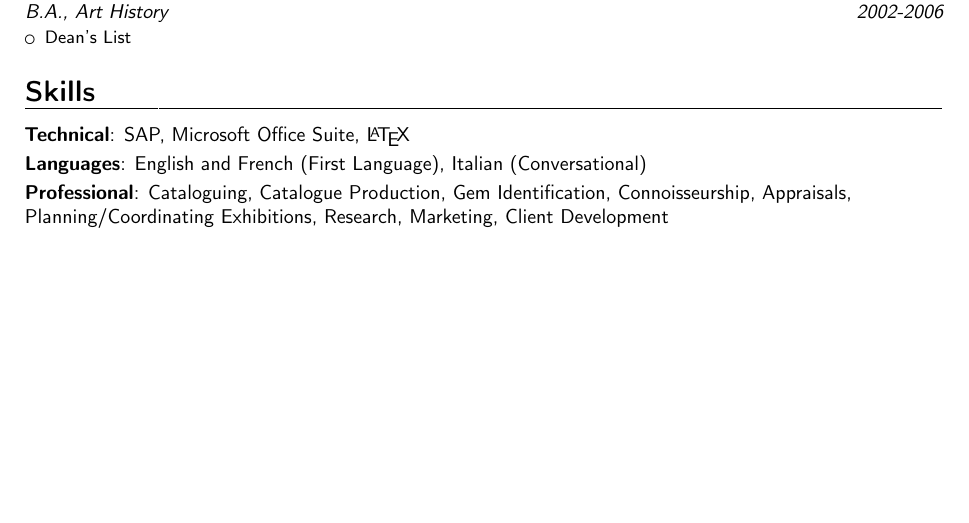
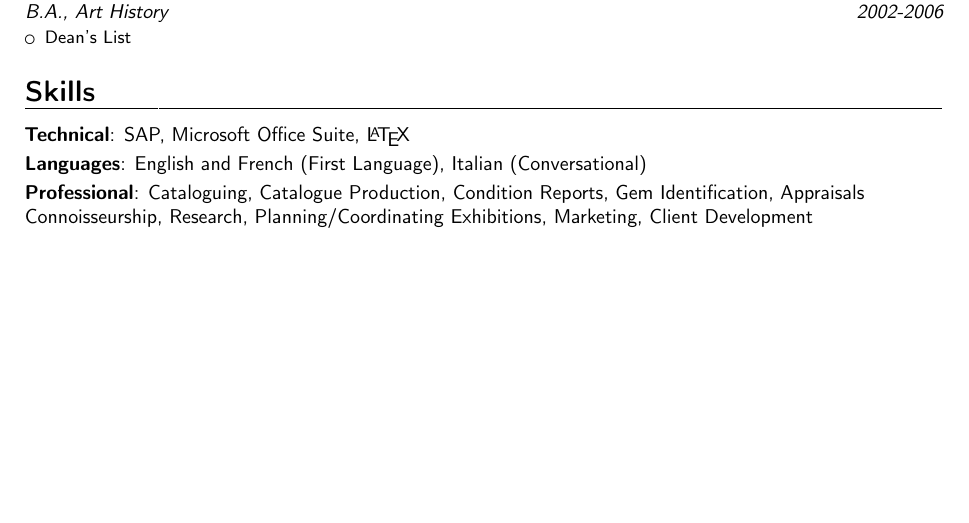
Before and after one commit to edmundaberry/ResumeColette, a LaTeX CV (resume.tex, which reads tex/tex_files/technical_skills.tex): part of page 2 of 2, cut so that both start at the same text. Compiled offline with pdfLaTeX.

Commit message:
Small edits

```diff
--- a/tex/tex_files/technical_skills.tex
+++ b/tex/tex_files/technical_skills.tex
@@ -1,5 +1,5 @@
 \section{Skills}
 \cvitem{Technical}{SAP, Microsoft Office Suite, \LaTeX}
 \cvitem{Languages}{English and French (First Language), Italian (Conversational)}
-\cvitem{Professional}{Cataloguing, Catalogue Production, Gem Identification, Connoisseurship, Appraisals, \newline{}%
-Planning/Coordinating Exhibitions, Research, Marketing, Client Development}
+\cvitem{Professional}{Cataloguing, Catalogue Production, Condition Reports, Gem Identification, Appraisals \newline{}%
+Connoisseurship, Research, Planning/Coordinating Exhibitions, Marketing, Client Development}
```
